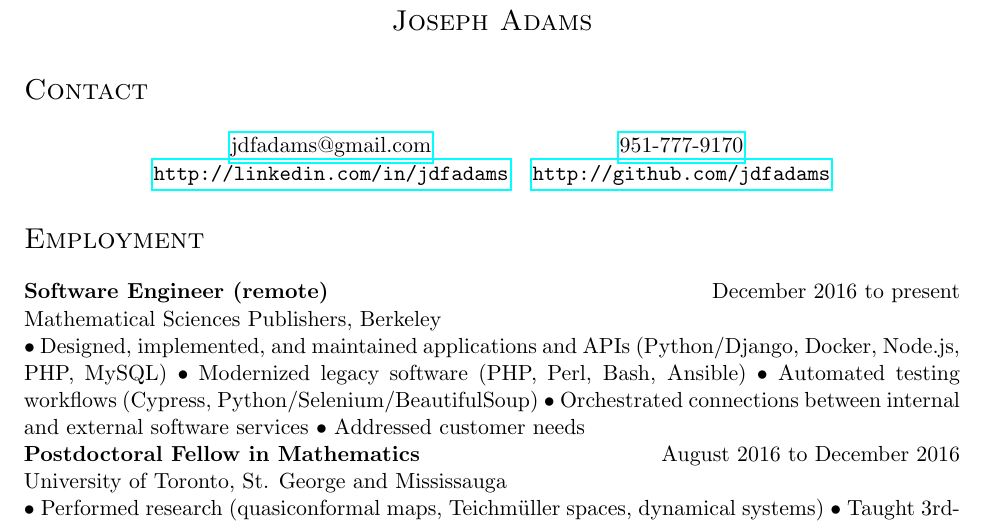
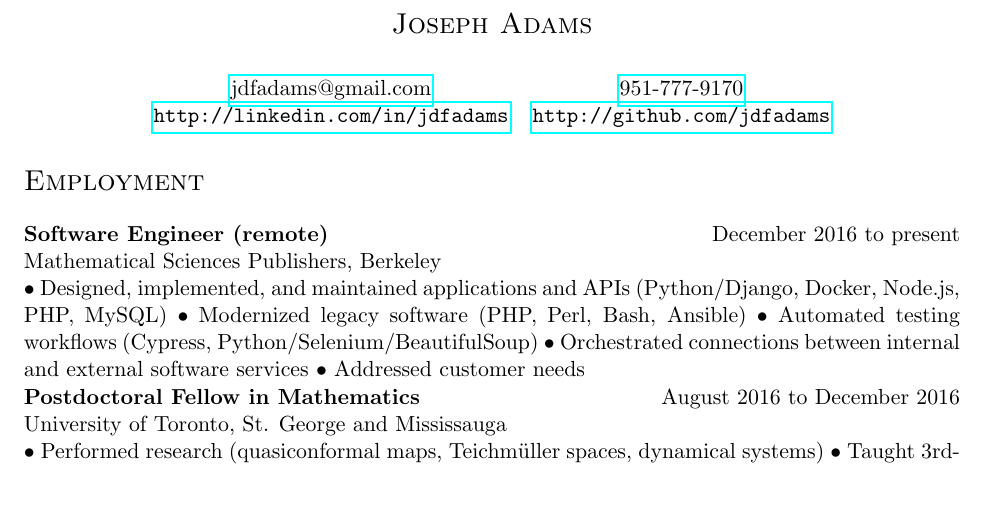
Before and after one commit to jdfadams/resume, a LaTeX CV (resume.tex): part of page 1 of 2, cut so that both start at the same text, the shorter picture padded with empty space. Compiled offline with pdfLaTeX.

Commit message:
Shorten title

```diff
--- a/resume.tex
+++ b/resume.tex
@@ -14,11 +14,7 @@
 \pagenumbering{gobble}
 
 \begin{center}
-\textsc{\Large Joseph Adams}
-\end{center}
-
-\section*{Contact}
-\begin{center}
+\textsc{\Large Joseph Adams} \\[1.5\baselineskip]
 \begin{tabular}{c c}
 \href{mailto:\email}{\email} & \href{tel:1-\phone}{\phone} \\
 \url{http://linkedin.com/in/jdfadams} & \url{http://github.com/jdfadams}
```
